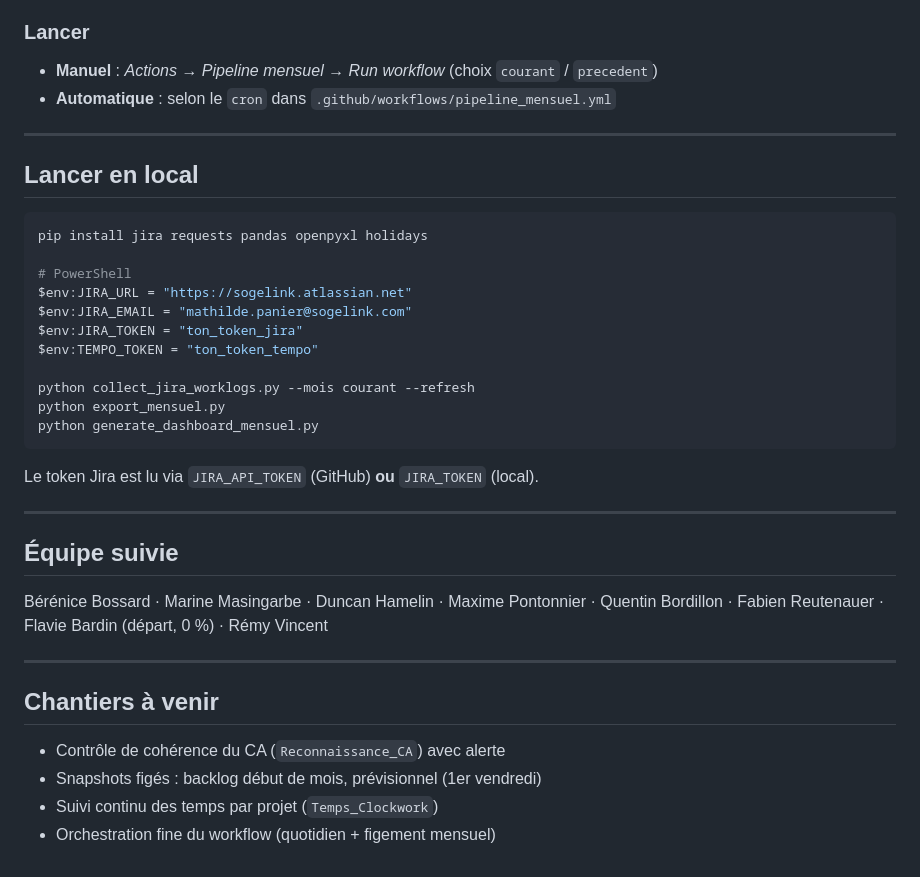
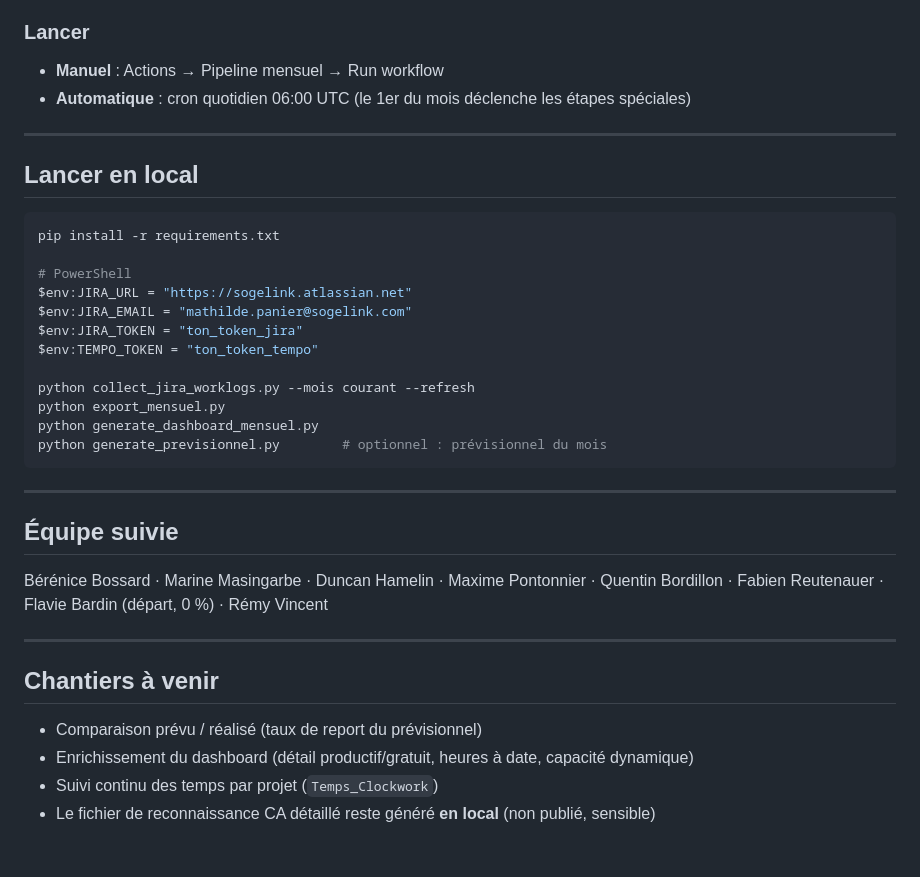
Before and after one commit to MathildePanierDelivery/jira-export, a Markdown page: README.md, the part around one of its changes. Drawn GitHub-style.

````diff
--- a/README.md
+++ b/README.md
@@ -125,15 +150,15 @@ Coller le résultat dans le Secret `ABSENCES_B64`. **À refaire chaque mois** ap
 
 ### Lancer
 
-- **Manuel** : *Actions* → *Pipeline mensuel* → *Run workflow* (choix `courant` / `precedent`)
-- **Automatique** : selon le `cron` dans `.github/workflows/pipeline_mensuel.yml`
+- **Manuel** : Actions → Pipeline mensuel → Run workflow
+- **Automatique** : cron quotidien 06:00 UTC (le 1er du mois déclenche les étapes spéciales)
 
 ---
 
 ## Lancer en local
 
 ```bash
-pip install jira requests pandas openpyxl holidays
+pip install -r requirements.txt
 
 # PowerShell
 $env:JIRA_URL = "https://sogelink.atlassian.net"
@@ -144,9 +169,8 @@ $env:TEMPO_TOKEN = "ton_token_tempo"
 python collect_jira_worklogs.py --mois courant --refresh
 python export_mensuel.py
 python generate_dashboard_mensuel.py
+python generate_previsionnel.py        # optionnel : prévisionnel du mois
 ```
-
-Le token Jira est lu via `JIRA_API_TOKEN` (GitHub) **ou** `JIRA_TOKEN` (local).
 
 ---
 
@@ -158,7 +182,7 @@ Bérénice Bossard · Marine Masingarbe · Duncan Hamelin · Maxime Pontonnier
 
 ## Chantiers à venir
 
-- Contrôle de cohérence du CA (`Reconnaissance_CA`) avec alerte
-- Snapshots figés : backlog début de mois, prévisionnel (1er vendredi)
+- Comparaison prévu / réalisé (taux de report du prévisionnel)
+- Enrichissement du dashboard (détail productif/gratuit, heures à date, capacité dynamique)
 - Suivi continu des temps par projet (`Temps_Clockwork`)
-- Orchestration fine du workflow (quotidien + figement mensuel)
+- Le fichier de reconnaissance CA détaillé reste généré **en local** (non publié, sensible)
````
Also changed, not shown: other parts of README.md (+66 -41 lines).
